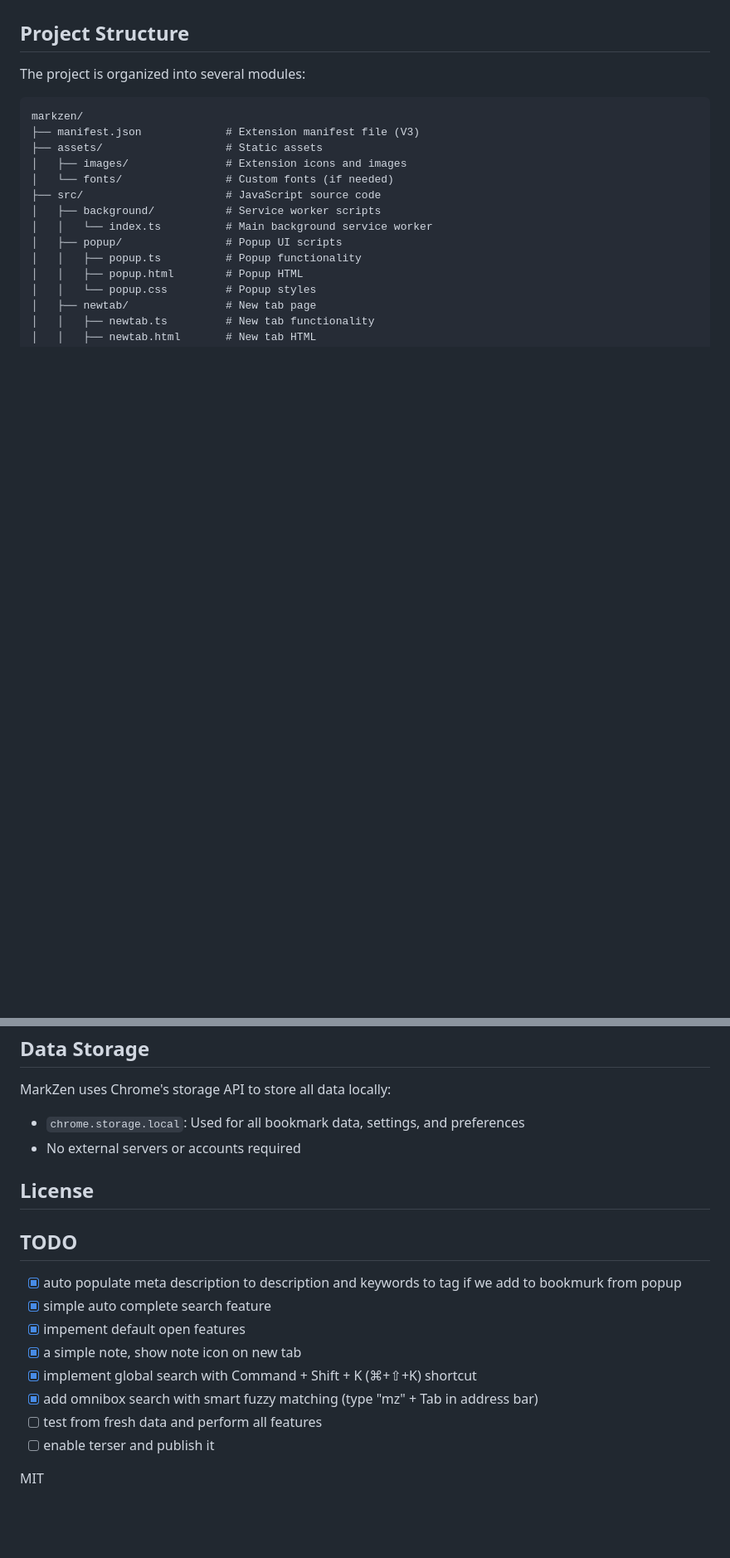
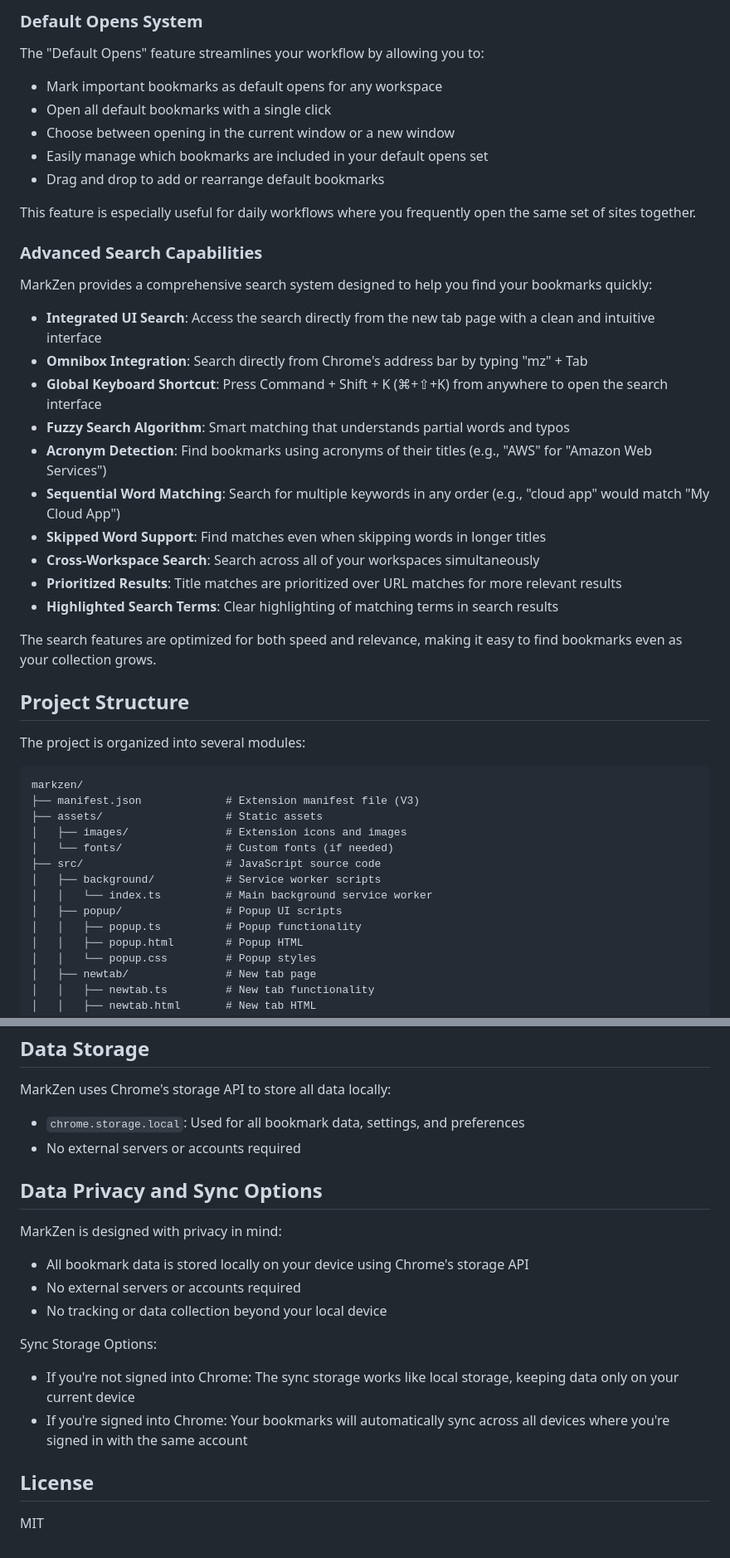
Before and after one commit to arrlancore/markzen, a Markdown page: README.md, 2 parts joined by grey strips. Shown at 83% size. GitHub-like rendering; blank space fills up the shorter version.

```diff
--- a/README.md
+++ b/README.md
@@ -29,3 +49,31 @@ Sync Storage Notes:
+### Default Opens System
+
+The "Default Opens" feature streamlines your workflow by allowing you to:
+
+- Mark important bookmarks as default opens for any workspace
+- Open all default bookmarks with a single click
+- Choose between opening in the current window or a new window
+- Easily manage which bookmarks are included in your default opens set
+- Drag and drop to add or rearrange default bookmarks
+
+This feature is especially useful for daily workflows where you frequently open the same set of sites together.
+
+### Advanced Search Capabilities
+
+MarkZen provides a comprehensive search system designed to help you find your bookmarks quickly:
+
+- **Integrated UI Search**: Access the search directly from the new tab page with a clean and intuitive interface
+- **Omnibox Integration**: Search directly from Chrome's address bar by typing "mz" + Tab
+- **Global Keyboard Shortcut**: Press Command + Shift + K (⌘+⇧+K) from anywhere to open the search interface
+- **Fuzzy Search Algorithm**: Smart matching that understands partial words and typos
+- **Acronym Detection**: Find bookmarks using acronyms of their titles (e.g., "AWS" for "Amazon Web Services")
+- **Sequential Word Matching**: Search for multiple keywords in any order (e.g., "cloud app" would match "My Cloud App")
+- **Skipped Word Support**: Find matches even when skipping words in longer titles
+- **Cross-Workspace Search**: Search across all of your workspaces simultaneously
+- **Prioritized Results**: Title matches are prioritized over URL matches for more relevant results
+- **Highlighted Search Terms**: Clear highlighting of matching terms in search results
+
+The search features are optimized for both speed and relevance, making it easy to find bookmarks even as your collection grows.
 
 ## Project Structure
 
@@ -123,16 +171,18 @@ MarkZen uses Chrome's storage API to store all data locally:
 - `chrome.storage.local`: Used for all bookmark data, settings, and preferences
 - No external servers or accounts required
 
+## Data Privacy and Sync Options
+
+MarkZen is designed with privacy in mind:
+
+- All bookmark data is stored locally on your device using Chrome's storage API
+- No external servers or accounts required
+- No tracking or data collection beyond your local device
+
+Sync Storage Options:
+- If you're not signed into Chrome: The sync storage works like local storage, keeping data only on your current device
+- If you're signed into Chrome: Your bookmarks will automatically sync across all devices where you're signed in with the same account
+
 ## License
 
-## TODO
-- [x] auto populate meta description to description and keywords to tag if we add to bookmurk from popup
-- [x] simple auto complete search feature
-- [x] impement default open features
-- [x] a simple note, show note icon on new tab
-- [x] implement global search with Command + Shift + K (⌘+⇧+K) shortcut
-- [x] add omnibox search with smart fuzzy matching (type "mz" + Tab in address bar)
-- [ ] test from fresh data and perform all features
-- [ ] enable terser and publish it
-
 MIT
```
Also changed, not shown: other parts of README.md (+38 -18 lines).
